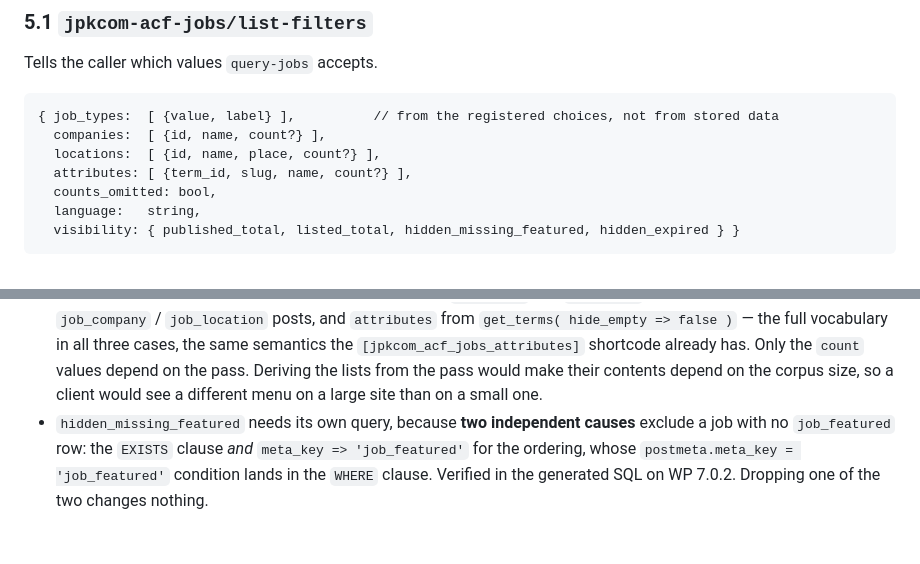
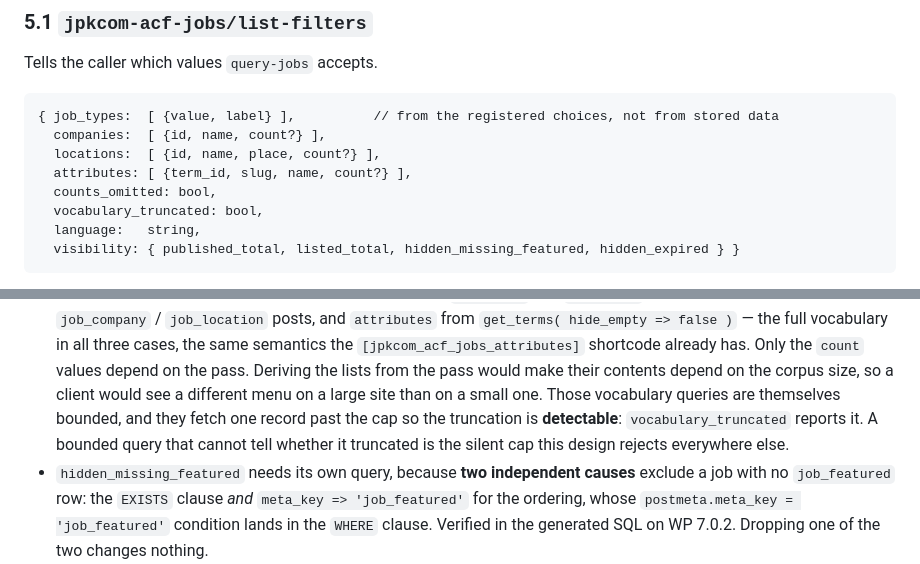
Before and after one commit to JPKCom/jpkcom-acf-jobs, a Markdown page: .claude/specs/2026-08-04-acf-jobs-abilities-api-design.md, 2 parts joined by grey strips. Drawn GitHub-style; blank space fills up the shorter version.

Commit message:
Document vocabulary_truncated in the list-filters output
The vocabulary queries are bounded like every other query in this feature, but
the original bound could not report itself: posts_per_page with no_found_rows
means the code cannot know whether it truncated. They now fetch one record past
the cap and slice, and say so.

````diff
--- a/.claude/specs/2026-08-04-acf-jobs-abilities-api-design.md
+++ b/.claude/specs/2026-08-04-acf-jobs-abilities-api-design.md
@@ -266,6 +266,7 @@ Tells the caller which values `query-jobs` accepts.
   locations:  [ {id, name, place, count?} ],
   attributes: [ {term_id, slug, name, count?} ],
   counts_omitted: bool,
+  vocabulary_truncated: bool,
   language:   string,
   visibility: { published_total, listed_total, hidden_missing_featured, hidden_expired } }
 ```
@@ -287,7 +288,9 @@ Tells the caller which values `query-jobs` accepts.
   — the full vocabulary in all three cases, the same semantics the `[jpkcom_acf_jobs_attributes]`
   shortcode already has. Only the `count` values depend on the pass. Deriving the lists from the pass
   would make their contents depend on the corpus size, so a client would see a different menu on a large
-  site than on a small one.
+  site than on a small one. Those vocabulary queries are themselves bounded, and they fetch one record
+  past the cap so the truncation is **detectable**: `vocabulary_truncated` reports it. A bounded query
+  that cannot tell whether it truncated is the silent cap this design rejects everywhere else.
 - `hidden_missing_featured` needs its own query, because **two independent causes** exclude a job with
   no `job_featured` row: the `EXISTS` clause *and* `meta_key => 'job_featured'` for the ordering, whose
   `postmeta.meta_key = 'job_featured'` condition lands in the `WHERE` clause. Verified in the generated
````
